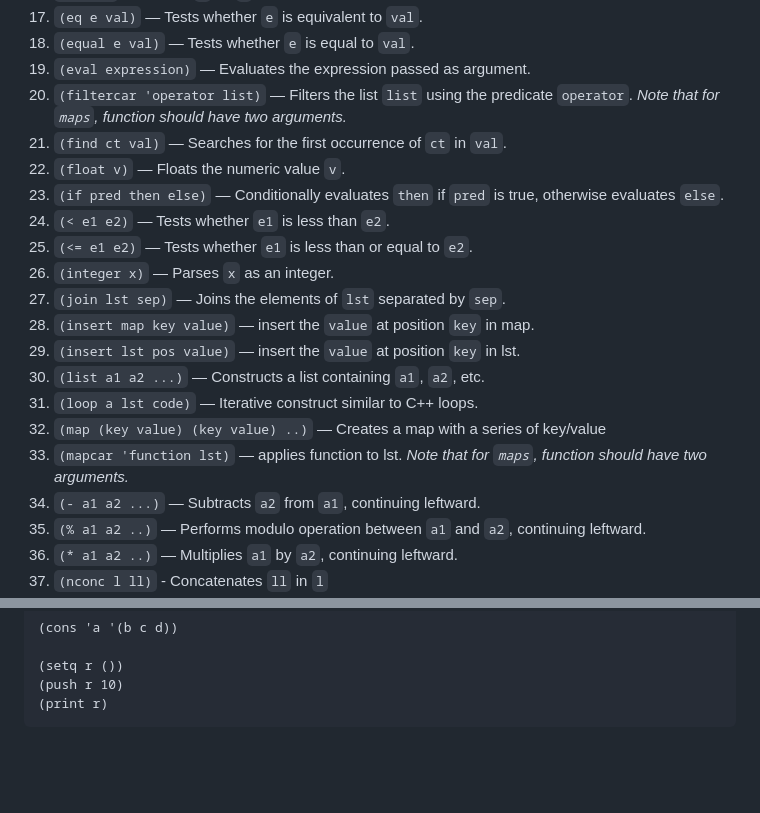
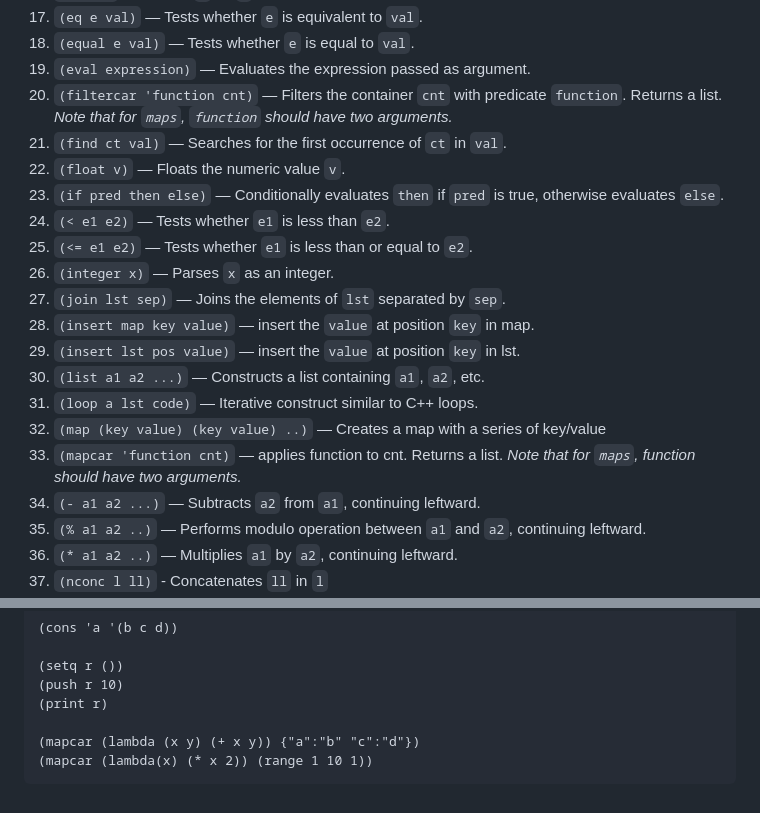
Before and after one commit to naver/lispe, a Markdown page: editor/lisp_mini.md, 2 parts joined by grey strips. Rendered like a GitHub page; blank space fills up the shorter version.

````diff
--- a/editor/lisp_mini.md
+++ b/editor/lisp_mini.md
@@ -67,7 +67,7 @@ Here are the descriptions for each available LISP function.
 1. `(eq e val)` — Tests whether `e` is equivalent to `val`.
 1. `(equal e val)` — Tests whether `e` is equal to `val`.
 1. `(eval expression)` — Evaluates the expression passed as argument.
-1. `(filtercar 'operator list)` — Filters the list `list` using the predicate `operator`. *Note that for `maps`, function should have two arguments.*
+1. `(filtercar 'function cnt)` — Filters the container `cnt` with predicate `function`. Returns a list. *Note that for `maps`, `function` should have two arguments.*
 1. `(find ct val)` — Searches for the first occurrence of `ct` in `val`.
 1. `(float v)` — Floats the numeric value `v`.
 1. `(if pred then else)` — Conditionally evaluates `then` if `pred` is true, otherwise evaluates `else`.
@@ -80,7 +80,7 @@ Here are the descriptions for each available LISP function.
 1. `(list a1 a2 ...)` — Constructs a list containing `a1`, `a2`, etc.
 1. `(loop a lst code)` — Iterative construct similar to C++ loops.
 1. `(map (key value) (key value) ..)` — Creates a map with a series of key/value
-1. `(mapcar 'function lst)` — applies function to lst. *Note that for `maps`, function should have two arguments.*
+1. `(mapcar 'function cnt)` — applies function to cnt. Returns a list. *Note that for `maps`, function should have two arguments.*
 1. `(- a1 a2 ...)` — Subtracts `a2` from `a1`, continuing leftward.
 1. `(% a1 a2 ..)` — Performs modulo operation between `a1` and `a2`, continuing leftward.
 1. `(* a1 a2 ..)` — Multiplies `a1` by `a2`, continuing leftward.
@@ -178,4 +178,7 @@ Here are descriptions of mini lisp mathematical functions:
 (setq r ())
 (push r 10)
 (print r)
+
+(mapcar (lambda (x y) (+ x y)) {"a":"b" "c":"d"})
+(mapcar (lambda(x) (* x 2)) (range 1 10 1))
 ```
````
